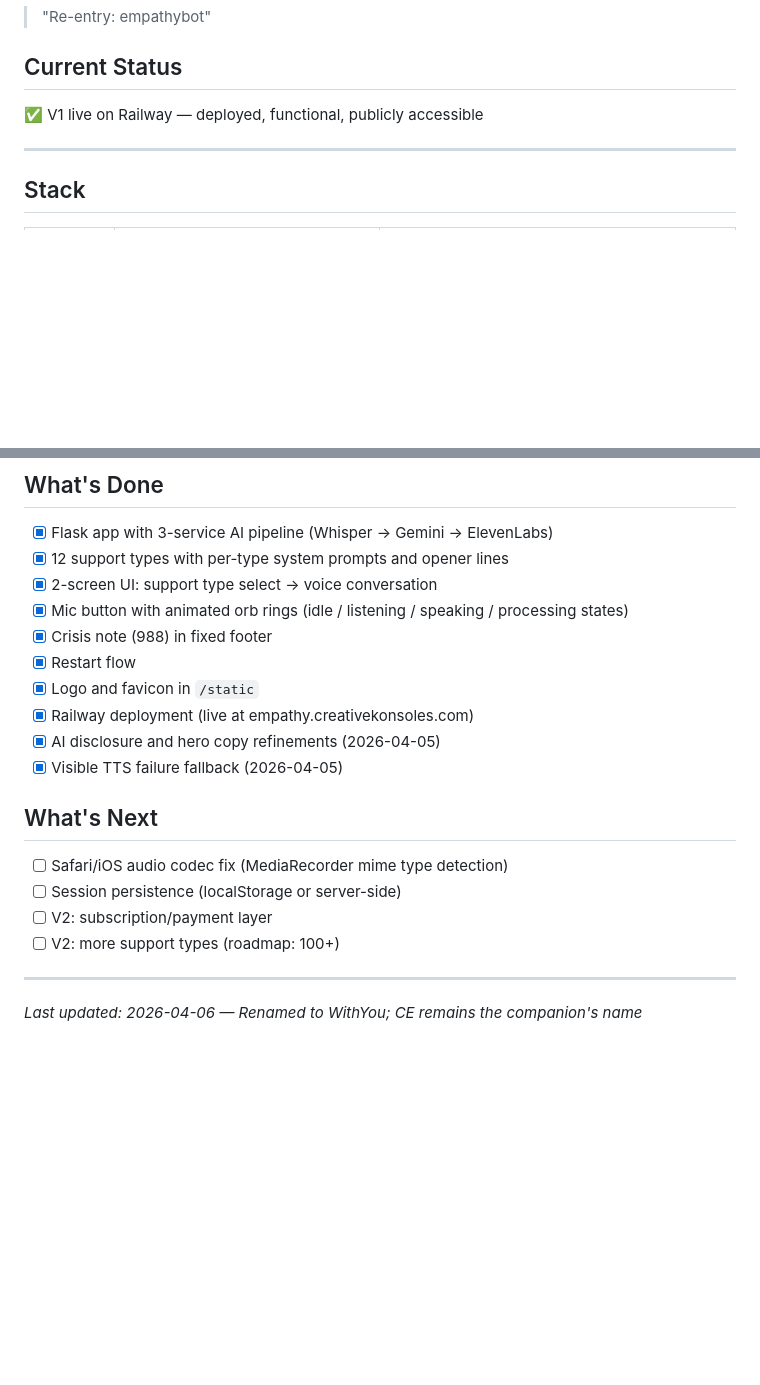
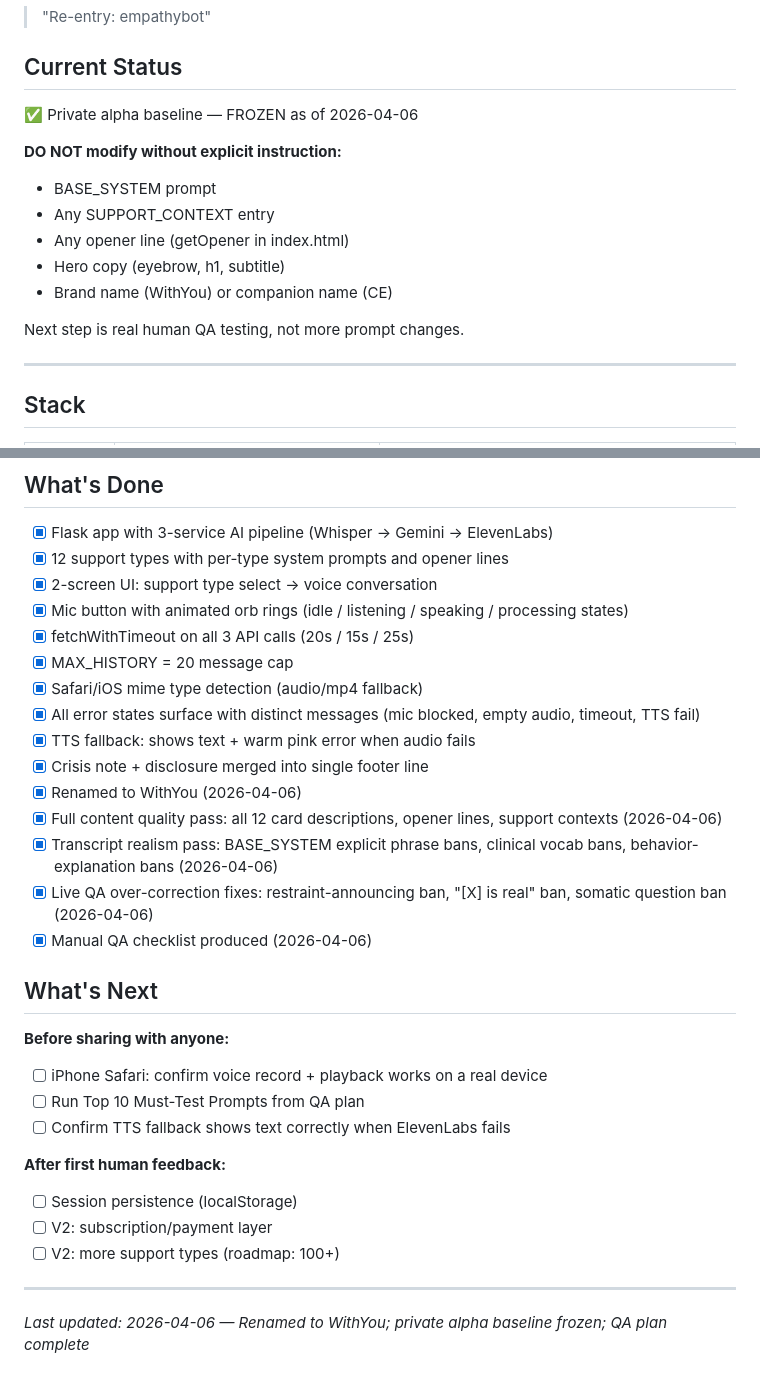
Before and after one commit to papjamzzz/empathybot, a Markdown page: CLAUDE.md, 2 parts joined by grey strips. Drawn GitHub-style; blank space fills up the shorter version.

Commit message:
Update CLAUDE.md: freeze notice, full what's-done log, updated what's-next
Co-Authored-By: Claude Sonnet 4.6 <noreply@anthropic.com>

```diff
--- a/CLAUDE.md
+++ b/CLAUDE.md
@@ -12,7 +12,16 @@
 > "Re-entry: empathybot"
 
 ## Current Status
-✅ V1 live on Railway — deployed, functional, publicly accessible
+✅ Private alpha baseline — FROZEN as of 2026-04-06
+
+**DO NOT modify without explicit instruction:**
+- BASE_SYSTEM prompt
+- Any SUPPORT_CONTEXT entry
+- Any opener line (getOpener in index.html)
+- Hero copy (eyebrow, h1, subtitle)
+- Brand name (WithYou) or companion name (CE)
+
+Next step is real human QA testing, not more prompt changes.
 
 ---
 
@@ -154,20 +163,30 @@ Each has: a label, icon, short description (card), a context string injected int
 - [x] 12 support types with per-type system prompts and opener lines
 - [x] 2-screen UI: support type select → voice conversation
 - [x] Mic button with animated orb rings (idle / listening / speaking / processing states)
-- [x] Crisis note (988) in fixed footer
-- [x] Restart flow
-- [x] Logo and favicon in `/static`
-- [x] Railway deployment (live at empathy.creativekonsoles.com)
-- [x] AI disclosure and hero copy refinements (2026-04-05)
-- [x] Visible TTS failure fallback (2026-04-05)
+- [x] fetchWithTimeout on all 3 API calls (20s / 15s / 25s)
+- [x] MAX_HISTORY = 20 message cap
+- [x] Safari/iOS mime type detection (audio/mp4 fallback)
+- [x] All error states surface with distinct messages (mic blocked, empty audio, timeout, TTS fail)
+- [x] TTS fallback: shows text + warm pink error when audio fails
+- [x] Crisis note + disclosure merged into single footer line
+- [x] Renamed to WithYou (2026-04-06)
+- [x] Full content quality pass: all 12 card descriptions, opener lines, support contexts (2026-04-06)
+- [x] Transcript realism pass: BASE_SYSTEM explicit phrase bans, clinical vocab bans, behavior-explanation bans (2026-04-06)
+- [x] Live QA over-correction fixes: restraint-announcing ban, "[X] is real" ban, somatic question ban (2026-04-06)
+- [x] Manual QA checklist produced (2026-04-06)
 
 ## What's Next
 
-- [ ] Safari/iOS audio codec fix (MediaRecorder mime type detection)
-- [ ] Session persistence (localStorage or server-side)
+**Before sharing with anyone:**
+- [ ] iPhone Safari: confirm voice record + playback works on a real device
+- [ ] Run Top 10 Must-Test Prompts from QA plan
+- [ ] Confirm TTS fallback shows text correctly when ElevenLabs fails
+
+**After first human feedback:**
+- [ ] Session persistence (localStorage)
 - [ ] V2: subscription/payment layer
 - [ ] V2: more support types (roadmap: 100+)
 
 ---
 
-*Last updated: 2026-04-06 — Renamed to WithYou; CE remains the companion's name*
+*Last updated: 2026-04-06 — Renamed to WithYou; private alpha baseline frozen; QA plan complete*
```
